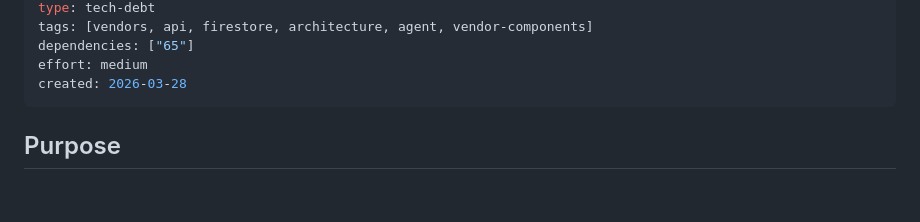
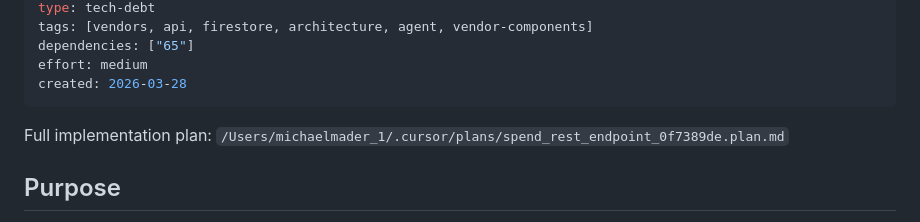
Before and after one commit to heymichael/haderach-platform, a Markdown page: tasks/71-vendors-api-migration.md, the part around the change. Drawn GitHub-style; blank space fills up the shorter version.

Commit message:
docs: add implementation plan reference to task 71
Made-with: Cursor

```diff
--- a/tasks/71-vendors-api-migration.md
+++ b/tasks/71-vendors-api-migration.md
@@ -11,6 +11,8 @@ dependencies: ["65"]
 effort: medium
 created: 2026-03-28
 ---
+
+Full implementation plan: `/Users/michaelmader_1/.cursor/plans/spend_rest_endpoint_0f7389de.plan.md`
 
 ## Purpose
 
```
